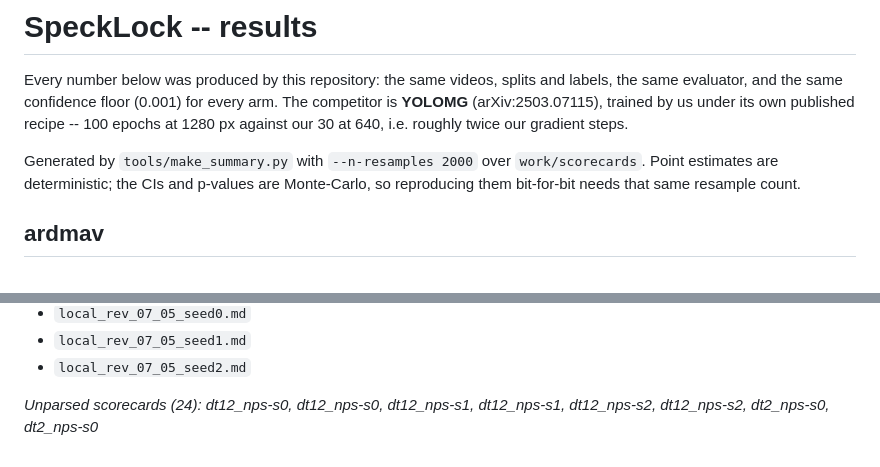
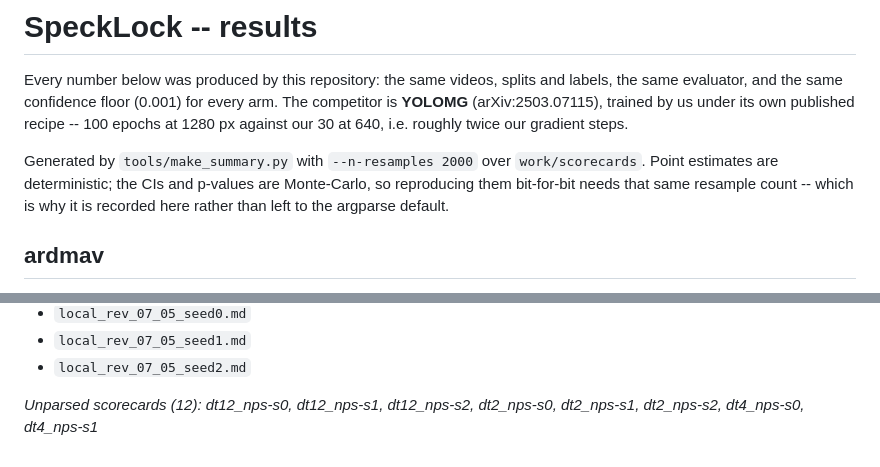
Before and after one commit to NadavCherry/DroneDetection, a Markdown page: work/reports/SUMMARY.md, 2 parts joined by grey strips. Drawn GitHub-style.

Commit message:
Correct the skipped-scorecard footnote: 24 -> 12, the count a clone actually sees
The deduped regeneration landed. Only the footnote changed, which is what the dedup fix
predicted: 45 point estimates and 27 verdicts are identical, and n_resamples=2000 is still
recorded.

The old count was an artifact of the working directory, not of the data. The cluster holds
both .json and .json.gz for all 42 scorecards, so globbing both loaded every card twice and
listed each skipped one twice. A fresh clone ships only the .gz, so a reader would have seen
12 where the committed file said 24. Now both say 12.

Deduping also made the job tractable: 1:05:46 against runs that timed out at 4 h and 10 h
before the resample count came down, since half the work was reading the same 623.7 MB
twice.

Co-Authored-By: Claude Fable 5 <noreply@anthropic.com>

```diff
--- a/work/reports/SUMMARY.md
+++ b/work/reports/SUMMARY.md
@@ -2,7 +2,7 @@
 
 Every number below was produced by this repository: the same videos, splits and labels, the same evaluator, and the same confidence floor (0.001) for every arm. The competitor is **YOLOMG** (arXiv:2503.07115), trained by us under its own published recipe -- 100 epochs at 1280 px against our 30 at 640, i.e. roughly twice our gradient steps.
 
-Generated by `tools/make_summary.py` with `--n-resamples 2000` over `work/scorecards`. Point estimates are deterministic; the CIs and p-values are Monte-Carlo, so reproducing them bit-for-bit needs that same resample count.
+Generated by `tools/make_summary.py` with `--n-resamples 2000` over `work/scorecards`. Point estimates are deterministic; the CIs and p-values are Monte-Carlo, so reproducing them bit-for-bit needs that same resample count -- which is why it is recorded here rather than left to the argparse default.
 
 ## ardmav
 
@@ -97,4 +97,4 @@ One held-out flight, so the interval there is a **moving-block bootstrap over 30
 - `local_rev_07_05_seed1.md`
 - `local_rev_07_05_seed2.md`
 
-_Unparsed scorecards (24): dt12_nps-s0, dt12_nps-s0, dt12_nps-s1, dt12_nps-s1, dt12_nps-s2, dt12_nps-s2, dt2_nps-s0, dt2_nps-s0_
+_Unparsed scorecards (12): dt12_nps-s0, dt12_nps-s1, dt12_nps-s2, dt2_nps-s0, dt2_nps-s1, dt2_nps-s2, dt4_nps-s0, dt4_nps-s1_
```
